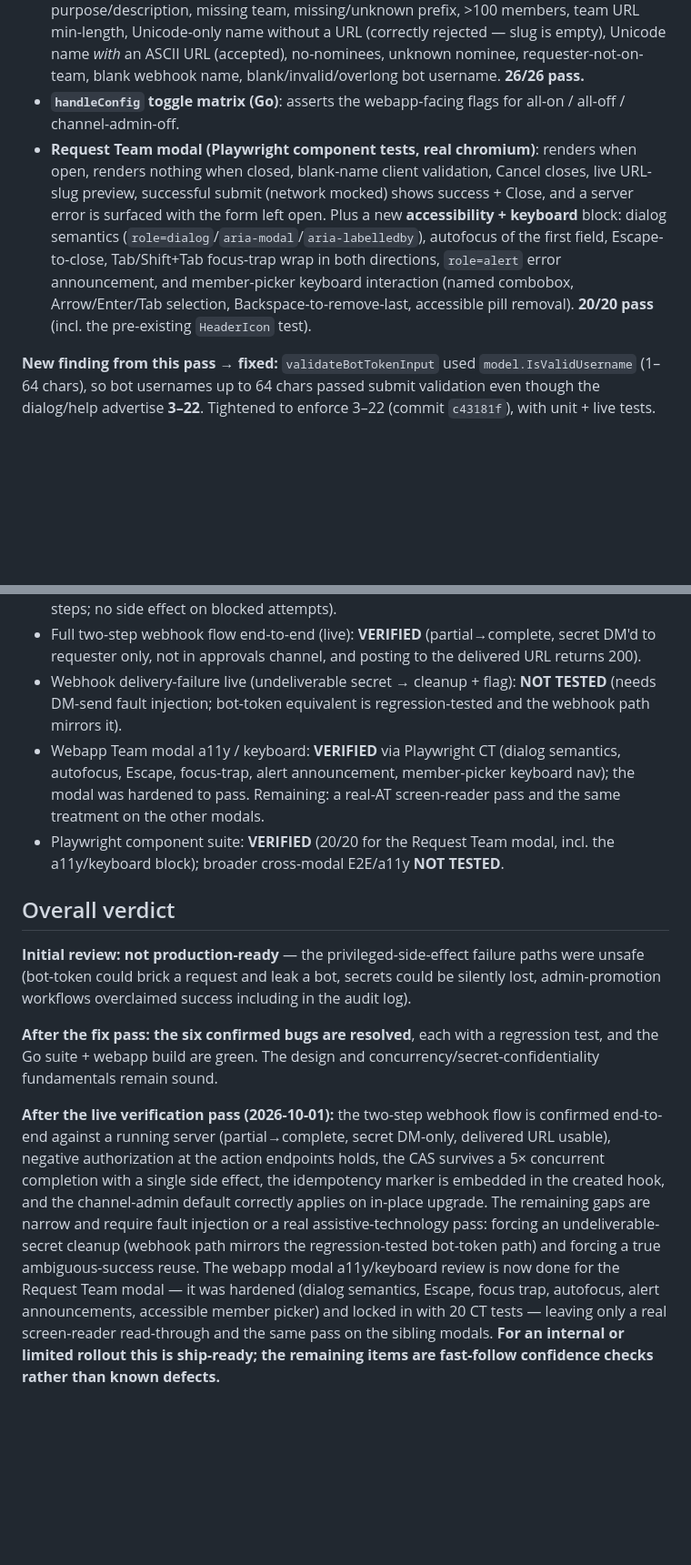
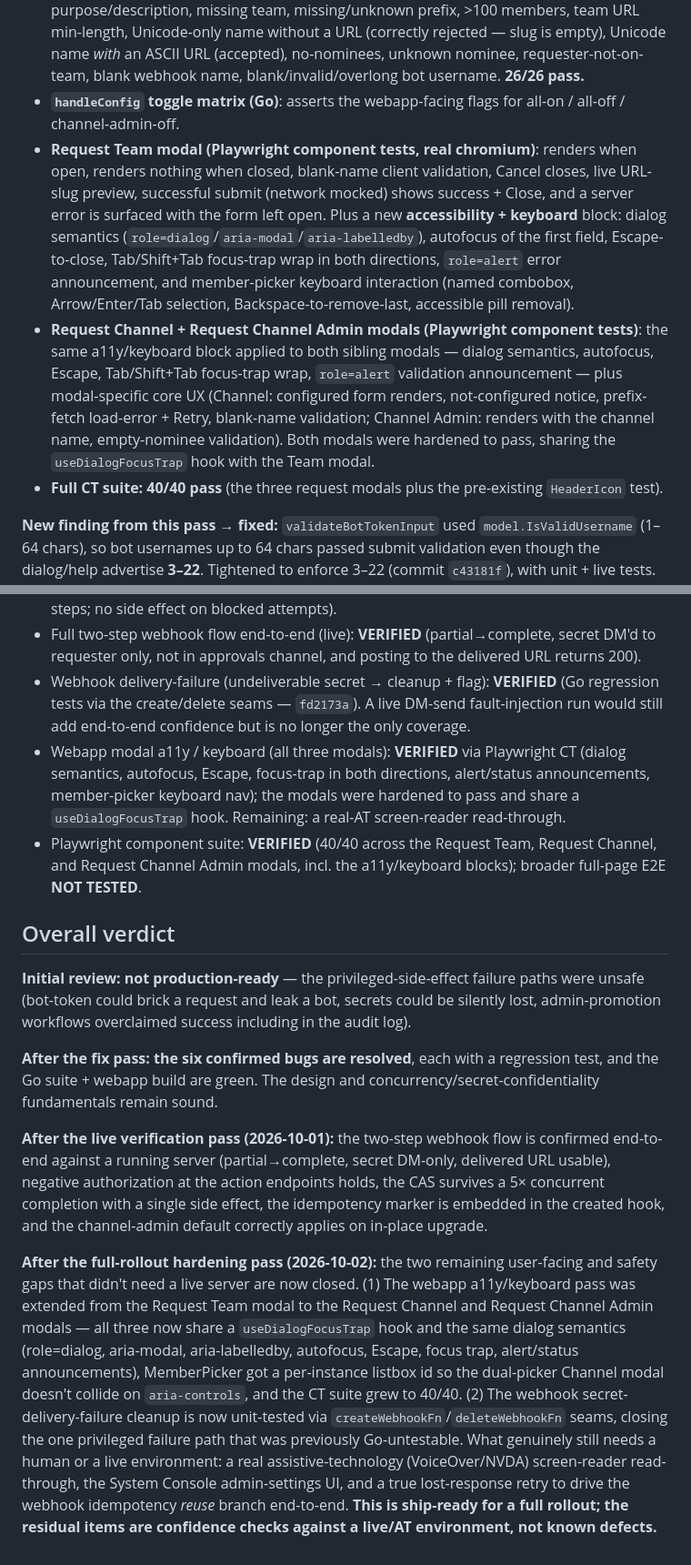
Before and after one commit to MattermostFederal/mattermost-plugin-channel-requests, a Markdown page: requests_qa_report.md, 2 parts joined by grey strips. Shown at 91% size. Drawn GitHub-style; blank space fills up the shorter version.

Commit message:
Record the full-rollout hardening pass in the QA report
Sibling-modal a11y parity (40/40 CT), webhook delivery-failure now Go-tested,
and the verdict updated to ship-ready for a full rollout with the residual
items (real-AT screen-reader pass, System Console UI, live lost-response
retry) called out as live/AT confidence checks rather than defects.

```diff
--- a/requests_qa_report.md
+++ b/requests_qa_report.md
@@ -47,7 +47,9 @@ After the bug fixes, a second pass closed most of the non-browser coverage gaps
 - **Slash-command routing (live)** via `/api/v4/commands/execute` as a real user: bare `/request`, `help`, unknown subcommand → usage; `channel`/`team`/`bot-token` route to the dialog; `/channel-request` alias; case-insensitive subcommand. Plus Go unit tests for the same (incl. extra-args ignored) and the existing disabled/enabled matrix.
 - **Input-validation matrix (live)** through the endpoints: blank/overlong names, overlong purpose/description, missing team, missing/unknown prefix, >100 members, team URL min-length, Unicode-only name without a URL (correctly rejected — slug is empty), Unicode name *with* an ASCII URL (accepted), no-nominees, unknown nominee, requester-not-on-team, blank webhook name, blank/invalid/overlong bot username. **26/26 pass.**
 - **`handleConfig` toggle matrix (Go)**: asserts the webapp-facing flags for all-on / all-off / channel-admin-off.
-- **Request Team modal (Playwright component tests, real chromium)**: renders when open, renders nothing when closed, blank-name client validation, Cancel closes, live URL-slug preview, successful submit (network mocked) shows success + Close, and a server error is surfaced with the form left open. Plus a new **accessibility + keyboard** block: dialog semantics (`role=dialog`/`aria-modal`/`aria-labelledby`), autofocus of the first field, Escape-to-close, Tab/Shift+Tab focus-trap wrap in both directions, `role=alert` error announcement, and member-picker keyboard interaction (named combobox, Arrow/Enter/Tab selection, Backspace-to-remove-last, accessible pill removal). **20/20 pass** (incl. the pre-existing `HeaderIcon` test).
+- **Request Team modal (Playwright component tests, real chromium)**: renders when open, renders nothing when closed, blank-name client validation, Cancel closes, live URL-slug preview, successful submit (network mocked) shows success + Close, and a server error is surfaced with the form left open. Plus a new **accessibility + keyboard** block: dialog semantics (`role=dialog`/`aria-modal`/`aria-labelledby`), autofocus of the first field, Escape-to-close, Tab/Shift+Tab focus-trap wrap in both directions, `role=alert` error announcement, and member-picker keyboard interaction (named combobox, Arrow/Enter/Tab selection, Backspace-to-remove-last, accessible pill removal).
+- **Request Channel + Request Channel Admin modals (Playwright component tests)**: the same a11y/keyboard block applied to both sibling modals — dialog semantics, autofocus, Escape, Tab/Shift+Tab focus-trap wrap, `role=alert` validation announcement — plus modal-specific core UX (Channel: configured form renders, not-configured notice, prefix-fetch load-error + Retry, blank-name validation; Channel Admin: renders with the channel name, empty-nominee validation). Both modals were hardened to pass, sharing the `useDialogFocusTrap` hook with the Team modal.
+- **Full CT suite: 40/40 pass** (the three request modals plus the pre-existing `HeaderIcon` test).
 
 **New finding from this pass → fixed:** `validateBotTokenInput` used `model.IsValidUsername` (1–64 chars), so bot usernames up to 64 chars passed submit validation even though the dialog/help advertise **3–22**. Tightened to enforce 3–22 (commit `c43181f`), with unit + live tests. Low severity (pre-existing; `CreateBot` would likely have accepted the longer name).
 
@@ -284,9 +287,9 @@ Still requires a running server/browser (not executed here):
 - Concurrency: no regression to pending, no duplicate side effect under races: **VERIFIED** (live — 5× concurrent completing approvals produced exactly one webhook, one marker, and the pending KV entry consumed once; CAS claim-before-execute holds).
 - Negative authorization at action endpoints (live): **VERIFIED** (live — requester cannot approve or deny own webhook/bot-token request; the same approver cannot fill both steps; no side effect on blocked attempts).
 - Full two-step webhook flow end-to-end (live): **VERIFIED** (partial→complete, secret DM'd to requester only, not in approvals channel, and posting to the delivered URL returns 200).
-- Webhook delivery-failure live (undeliverable secret → cleanup + flag): **NOT TESTED** (needs DM-send fault injection; bot-token equivalent is regression-tested and the webhook path mirrors it).
-- Webapp Team modal a11y / keyboard: **VERIFIED** via Playwright CT (dialog semantics, autofocus, Escape, focus-trap, alert announcement, member-picker keyboard nav); the modal was hardened to pass. Remaining: a real-AT screen-reader pass and the same treatment on the other modals.
-- Playwright component suite: **VERIFIED** (20/20 for the Request Team modal, incl. the a11y/keyboard block); broader cross-modal E2E/a11y **NOT TESTED**.
+- Webhook delivery-failure (undeliverable secret → cleanup + flag): **VERIFIED** (Go regression tests via the create/delete seams — `fd2173a`). A live DM-send fault-injection run would still add end-to-end confidence but is no longer the only coverage.
+- Webapp modal a11y / keyboard (all three modals): **VERIFIED** via Playwright CT (dialog semantics, autofocus, Escape, focus-trap in both directions, alert/status announcements, member-picker keyboard nav); the modals were hardened to pass and share a `useDialogFocusTrap` hook. Remaining: a real-AT screen-reader read-through.
+- Playwright component suite: **VERIFIED** (40/40 across the Request Team, Request Channel, and Request Channel Admin modals, incl. the a11y/keyboard blocks); broader full-page E2E **NOT TESTED**.
 
 ## Overall verdict
 
@@ -294,4 +297,6 @@ Still requires a running server/browser (not executed here):
 
 **After the fix pass: the six confirmed bugs are resolved**, each with a regression test, and the Go suite + webapp build are green. The design and concurrency/secret-confidentiality fundamentals remain sound.
 
-**After the live verification pass (2026-10-01):** the two-step webhook flow is confirmed end-to-end against a running server (partial→complete, secret DM-only, delivered URL usable), negative authorization at the action endpoints holds, the CAS survives a 5× concurrent completion with a single side effect, the idempotency marker is embedded in the created hook, and the channel-admin default correctly applies on in-place upgrade. The remaining gaps are narrow and require fault injection or a real assistive-technology pass: forcing an undeliverable-secret cleanup (webhook path mirrors the regression-tested bot-token path) and forcing a true ambiguous-success reuse. The webapp modal a11y/keyboard review is now done for the Request Team modal — it was hardened (dialog semantics, Escape, focus trap, autofocus, alert announcements, accessible member picker) and locked in with 20 CT tests — leaving only a real screen-reader read-through and the same pass on the sibling modals. **For an internal or limited rollout this is ship-ready; the remaining items are fast-follow confidence checks rather than known defects.**
+**After the live verification pass (2026-10-01):** the two-step webhook flow is confirmed end-to-end against a running server (partial→complete, secret DM-only, delivered URL usable), negative authorization at the action endpoints holds, the CAS survives a 5× concurrent completion with a single side effect, the idempotency marker is embedded in the created hook, and the channel-admin default correctly applies on in-place upgrade.
+
+**After the full-rollout hardening pass (2026-10-02):** the two remaining user-facing and safety gaps that didn't need a live server are now closed. (1) The webapp a11y/keyboard pass was extended from the Request Team modal to the Request Channel and Request Channel Admin modals — all three now share a `useDialogFocusTrap` hook and the same dialog semantics (role=dialog, aria-modal, aria-labelledby, autofocus, Escape, focus trap, alert/status announcements), MemberPicker got a per-instance listbox id so the dual-picker Channel modal doesn't collide on `aria-controls`, and the CT suite grew to 40/40. (2) The webhook secret-delivery-failure cleanup is now unit-tested via `createWebhookFn`/`deleteWebhookFn` seams, closing the one privileged failure path that was previously Go-untestable. What genuinely still needs a human or a live environment: a real assistive-technology (VoiceOver/NVDA) screen-reader read-through, the System Console admin-settings UI, and a true lost-response retry to drive the webhook idempotency *reuse* branch end-to-end. **This is ship-ready for a full rollout; the residual items are confidence checks against a live/AT environment, not known defects.**
```
Also changed, not shown: other parts of requests_qa_report.md (+5 -4 lines).
